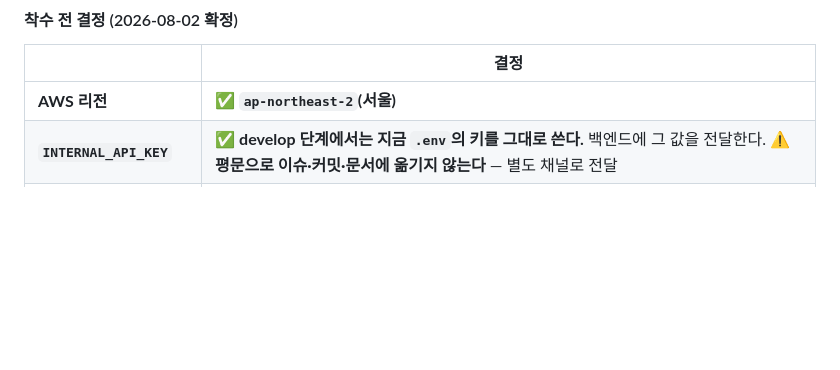
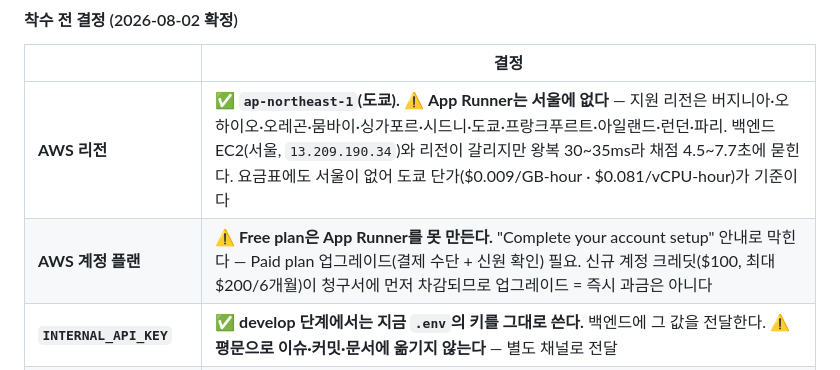
Before and after one commit to Team-IZ/AI, a Markdown page: PLAN_FASTAPI_MIGRATION.md, the part around the change. Drawn GitHub-style; blank space fills up the shorter version.

Commit message:
docs: correct deploy region and record free plan blocker (#31)

```diff
--- a/PLAN_FASTAPI_MIGRATION.md
+++ b/PLAN_FASTAPI_MIGRATION.md
@@ -1005,7 +1005,8 @@ AWS는 그 다음이다 — 클라우드에서 디버깅할 이유가 없다.
 
 | | 결정 |
 |---|---|
-| **AWS 리전** | ✅ **`ap-northeast-2`(서울)** |
+| **AWS 리전** | ✅ **`ap-northeast-1`(도쿄).** ⚠️ **App Runner는 서울에 없다** — 지원 리전은 버지니아·오하이오·오레곤·뭄바이·싱가포르·시드니·도쿄·프랑크푸르트·아일랜드·런던·파리. 백엔드 EC2(서울, `13.209.190.34`)와 리전이 갈리지만 왕복 30~35ms라 채점 4.5~7.7초에 묻힌다. 요금표에도 서울이 없어 도쿄 단가($0.009/GB-hour · $0.081/vCPU-hour)가 기준이다 |
+| **AWS 계정 플랜** | ⚠️ **Free plan은 App Runner를 못 만든다.** "Complete your account setup" 안내로 막힌다 — Paid plan 업그레이드(결제 수단 + 신원 확인) 필요. 신규 계정 크레딧($100, 최대 $200/6개월)이 청구서에 먼저 차감되므로 업그레이드 = 즉시 과금은 아니다 |
 | **`INTERNAL_API_KEY`** | ✅ **develop 단계에서는 지금 `.env`의 키를 그대로 쓴다.** 백엔드에 그 값을 전달한다. ⚠️ **평문으로 이슈·커밋·문서에 옮기지 않는다** — 별도 채널로 전달 |
 | **`MODEL_CODE_SESSION`** | 🟡 **`deepseek-v4-flash`는 후보군으로만 둔다.** 기본값은 지금 그대로(`mistral-medium-3.5`). **설정 없이 띄웠을 때의 기본값 동작을 먼저 확인**하고 그 다음에 정한다(P-10) |
 | **org 승인** | 🟡 미확인. App Runner의 GitHub 연결에서 막히면 그때 처리한다 |
```
